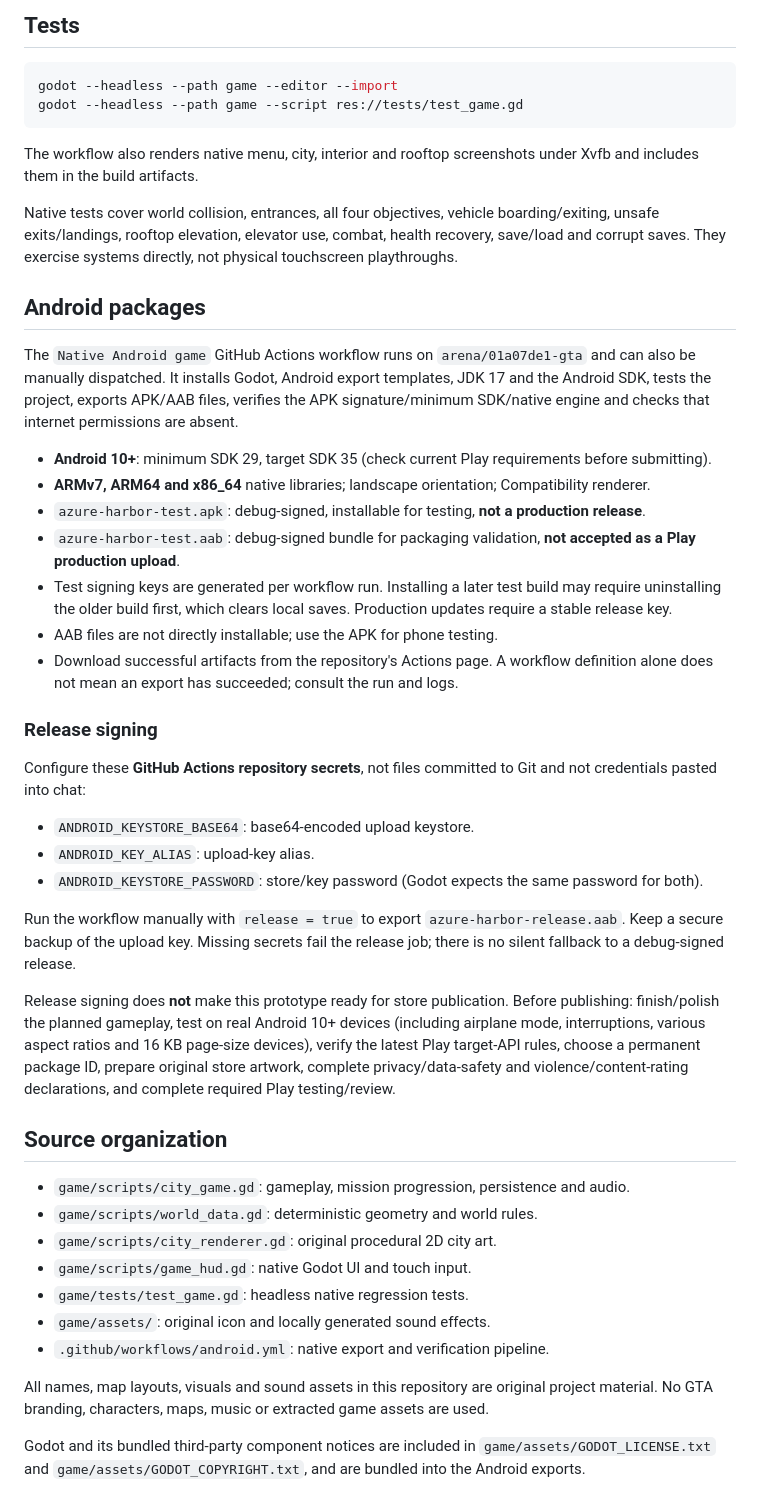
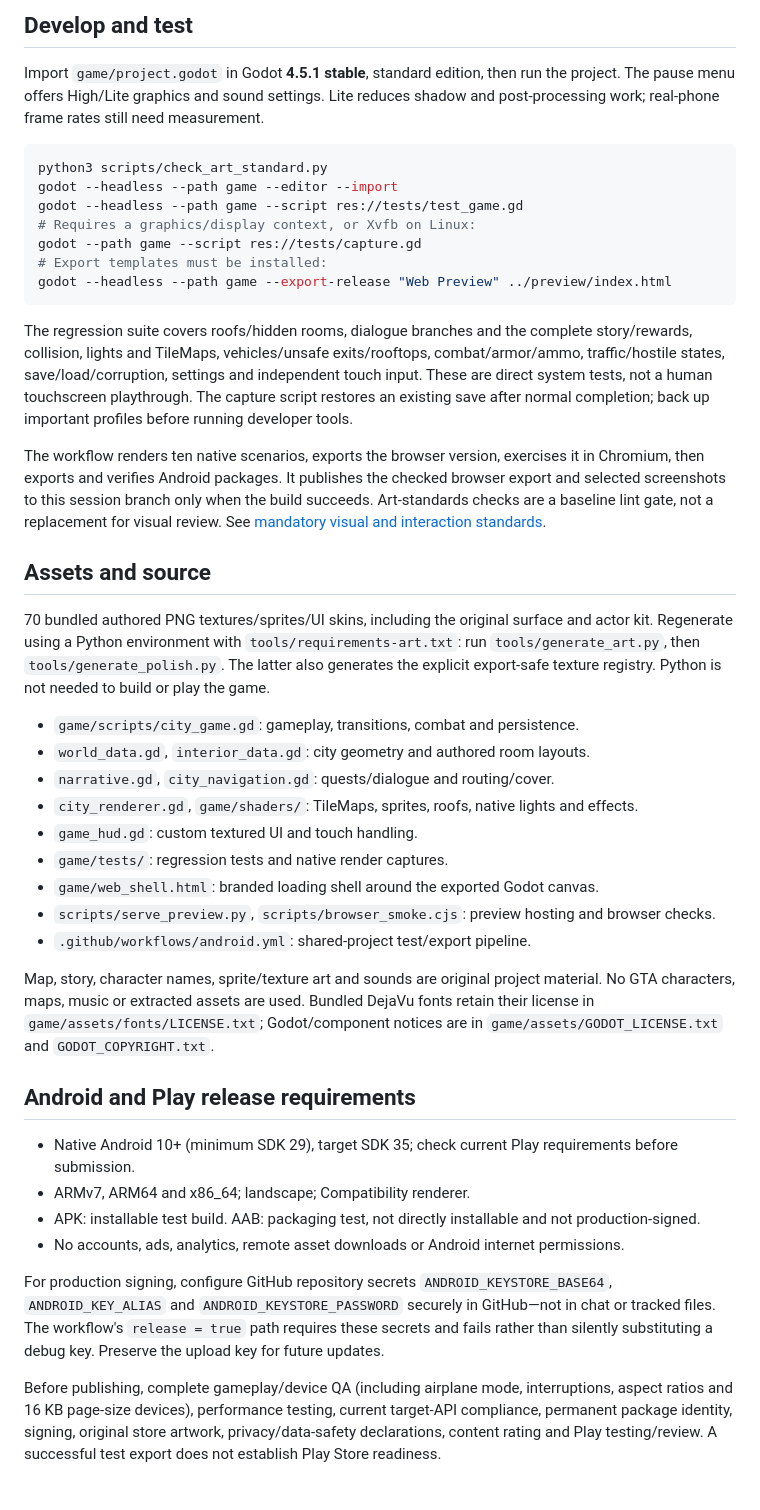
Before and after one commit to sami3463367/GTA, a Markdown page: README.md, the part around one of its changes. Drawn GitHub-style.

Commit message:
Document verified 0.4 gameplay, shared browser preview and mandatory art standards [skip ci]
Co-authored-by: arena-agent <297053741+arena-agent@users.noreply.github.com>

````diff
--- a/README.md
+++ b/README.md
@@ -61,49 +60,45 @@ The helicopter starts at Sunset Park, west of the marina. Only the park pad and
 
-## Tests
+## Develop and test
+
+Import `game/project.godot` in Godot **4.5.1 stable**, standard edition, then run the project. The pause menu offers High/Lite graphics and sound settings. Lite reduces shadow and post-processing work; real-phone frame rates still need measurement.
 
 ```sh
+python3 scripts/check_art_standard.py
 godot --headless --path game --editor --import
 godot --headless --path game --script res://tests/test_game.gd
+# Requires a graphics/display context, or Xvfb on Linux:
+godot --path game --script res://tests/capture.gd
+# Export templates must be installed:
+godot --headless --path game --export-release "Web Preview" ../preview/index.html
 ```
 
-The workflow also renders native menu, city, interior and rooftop screenshots under Xvfb and includes them in the build artifacts.
+The regression suite covers roofs/hidden rooms, dialogue branches and the complete story/rewards, collision, lights and TileMaps, vehicles/unsafe exits/rooftops, combat/armor/ammo, traffic/hostile states, save/load/corruption, settings and independent touch input. These are direct system tests, not a human touchscreen playthrough. The capture script restores an existing save after normal completion; back up important profiles before running developer tools.
 
-Native tests cover world collision, entrances, all four objectives, vehicle boarding/exiting, unsafe exits/landings, rooftop elevation, elevator use, combat, health recovery, save/load and corrupt saves. They exercise systems directly, not physical touchscreen playthroughs.
+The workflow renders ten native scenarios, exports the browser version, exercises it in Chromium, then exports and verifies Android packages. It publishes the checked browser export and selected screenshots to this session branch only when the build succeeds. Art-standards checks are a baseline lint gate, not a replacement for visual review. See [mandatory visual and interaction standards](docs/DESIGN_STANDARD.md).
 
-## Android packages
+## Assets and source
 
-The `Native Android game` GitHub Actions workflow runs on `arena/01a07de1-gta` and can also be manually dispatched. It installs Godot, Android export templates, JDK 17 and the Android SDK, tests the project, exports APK/AAB files, verifies the APK signature/minimum SDK/native engine and checks that internet permissions are absent.
+70 bundled authored PNG textures/sprites/UI skins, including the original surface and actor kit. Regenerate using a Python environment with `tools/requirements-art.txt`: run `tools/generate_art.py`, then `tools/generate_polish.py`. The latter also generates the explicit export-safe texture registry. Python is not needed to build or play the game.
 
-- **Android 10+**: minimum SDK 29, target SDK 35 (check current Play requirements before submitting).
-- **ARMv7, ARM64 and x86_64** native libraries; landscape orientation; Compatibility renderer.
-- `azure-harbor-test.apk`: debug-signed, installable for testing, **not a production release**.
-- `azure-harbor-test.aab`: debug-signed bundle for packaging validation, **not accepted as a Play production upload**.
-- Test signing keys are generated per workflow run. Installing a later test build may require uninstalling the older build first, which clears local saves. Production updates require a stable release key.
-- AAB files are not directly installable; use the APK for phone testing.
-- Download successful artifacts from the repository's Actions page. A workflow definition alone does not mean an export has succeeded; consult the run and logs.
+- `game/scripts/city_game.gd`: gameplay, transitions, combat and persistence.
+- `world_data.gd`, `interior_data.gd`: city geometry and authored room layouts.
+- `narrative.gd`, `city_navigation.gd`: quests/dialogue and routing/cover.
+- `city_renderer.gd`, `game/shaders/`: TileMaps, sprites, roofs, native lights and effects.
+- `game_hud.gd`: custom textured UI and touch handling.
+- `game/tests/`: regression tests and native render captures.
+- `game/web_shell.html`: branded loading shell around the exported Godot canvas.
+- `scripts/serve_preview.py`, `scripts/browser_smoke.cjs`: preview hosting and browser checks.
+- `.github/workflows/android.yml`: shared-project test/export pipeline.
 
-### Release signing
+Map, story, character names, sprite/texture art and sounds are original project material. No GTA characters, maps, music or extracted assets are used. Bundled DejaVu fonts retain their license in `game/assets/fonts/LICENSE.txt`; Godot/component notices are in `game/assets/GODOT_LICENSE.txt` and `GODOT_COPYRIGHT.txt`.
 
-Configure these **GitHub Actions repository secrets**, not files committed to Git and not credentials pasted into chat:
+## Android and Play release requirements
 
-- `ANDROID_KEYSTORE_BASE64`: base64-encoded upload keystore.
-- `ANDROID_KEY_ALIAS`: upload-key alias.
-- `ANDROID_KEYSTORE_PASSWORD`: store/key password (Godot expects the same password for both).
+- Native Android 10+ (minimum SDK 29), target SDK 35; check current Play requirements before submission.
+- ARMv7, ARM64 and x86_64; landscape; Compatibility renderer.
+- APK: installable test build. AAB: packaging test, not directly installable and not production-signed.
+- No accounts, ads, analytics, remote asset downloads or Android internet permissions.
 
-Run the workflow manually with `release = true` to export `azure-harbor-release.aab`. Keep a secure backup of the upload key. Missing secrets fail the release job; there is no silent fallback to a debug-signed release.
+For production signing, configure GitHub repository secrets `ANDROID_KEYSTORE_BASE64`, `ANDROID_KEY_ALIAS` and `ANDROID_KEYSTORE_PASSWORD` securely in GitHub—not in chat or tracked files. The workflow's `release = true` path requires these secrets and fails rather than silently substituting a debug key. Preserve the upload key for future updates.
 
-Release signing does **not** make this prototype ready for store publication. Before publishing: finish/polish the planned gameplay, test on real Android 10+ devices (including airplane mode, interruptions, various aspect ratios and 16 KB page-size devices), verify the latest Play target-API rules, choose a permanent package ID, prepare original store artwork, complete privacy/data-safety and violence/content-rating declarations, and complete required Play testing/review.
-
-## Source organization
-
-- `game/scripts/city_game.gd`: gameplay, mission progression, persistence and audio.
-- `game/scripts/world_data.gd`: deterministic geometry and world rules.
-- `game/scripts/city_renderer.gd`: original procedural 2D city art.
-- `game/scripts/game_hud.gd`: native Godot UI and touch input.
-- `game/tests/test_game.gd`: headless native regression tests.
-- `game/assets/`: original icon and locally generated sound effects.
-- `.github/workflows/android.yml`: native export and verification pipeline.
-
-All names, map layouts, visuals and sound assets in this repository are original project material. No GTA branding, characters, maps, music or extracted game assets are used.
-
-Godot and its bundled third-party component notices are included in `game/assets/GODOT_LICENSE.txt` and `game/assets/GODOT_COPYRIGHT.txt`, and are bundled into the Android exports.
+Before publishing, complete gameplay/device QA (including airplane mode, interruptions, aspect ratios and 16 KB page-size devices), performance testing, current target-API compliance, permanent package identity, signing, original store artwork, privacy/data-safety declarations, content rating and Play testing/review. A successful test export does not establish Play Store readiness.
````
Also changed, not shown: other parts of README.md (+39 -40 lines), docs/DESIGN_STANDARD.md (added, +47 -0 lines).
